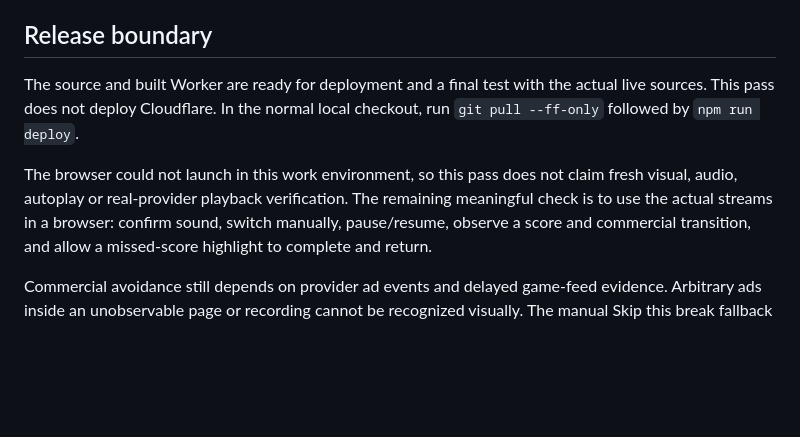
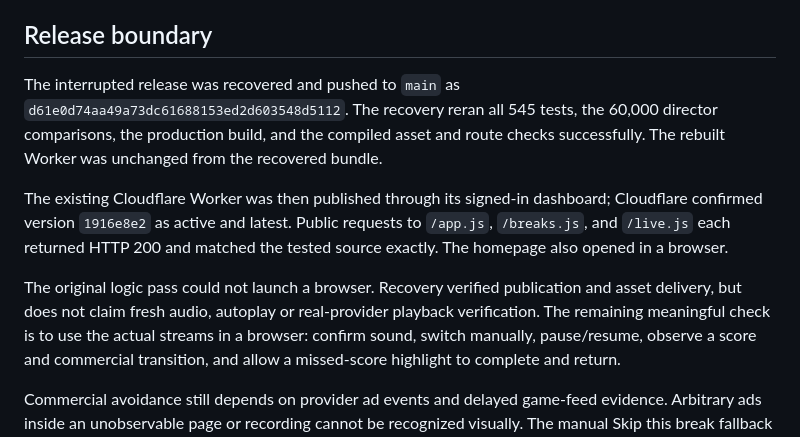
Before and after one commit to marcusjmccarty/fantasy-director, a Markdown page: docs/sunday-release-logic.md, the part around the change. GitHub-like rendering; blank space fills up the shorter version.

Commit message:
Record verified Sunday release publication and live asset checks

```diff
--- a/docs/sunday-release-logic.md
+++ b/docs/sunday-release-logic.md
@@ -73,13 +73,21 @@ added or inferred from that probe.
 
 ## Release boundary
 
-The source and built Worker are ready for deployment and a final test with the
-actual live sources. This pass does not deploy Cloudflare. In the normal local
-checkout, run `git pull --ff-only` followed by `npm run deploy`.
+The interrupted release was recovered and pushed to `main` as
+`d61e0d74aa49a73dc61688153ed2d603548d5112`. The recovery reran all 545 tests,
+the 60,000 director comparisons, the production build, and the compiled asset
+and route checks successfully. The rebuilt Worker was unchanged from the
+recovered bundle.
 
-The browser could not launch in this work environment, so this pass does not
-claim fresh visual, audio, autoplay or real-provider playback verification.
-The remaining meaningful check is to use the actual streams in a browser:
+The existing Cloudflare Worker was then published through its signed-in
+dashboard; Cloudflare confirmed version `1916e8e2` as active and latest.
+Public requests to `/app.js`, `/breaks.js`, and `/live.js` each returned HTTP 200
+and matched the tested source exactly. The homepage also opened in a browser.
+
+The original logic pass could not launch a browser. Recovery verified
+publication and asset delivery, but does not claim fresh audio, autoplay or
+real-provider playback verification. The remaining meaningful check is to use
+the actual streams in a browser:
 confirm sound, switch manually, pause/resume, observe a score and commercial
 transition, and allow a missed-score highlight to complete and return.
 
```
